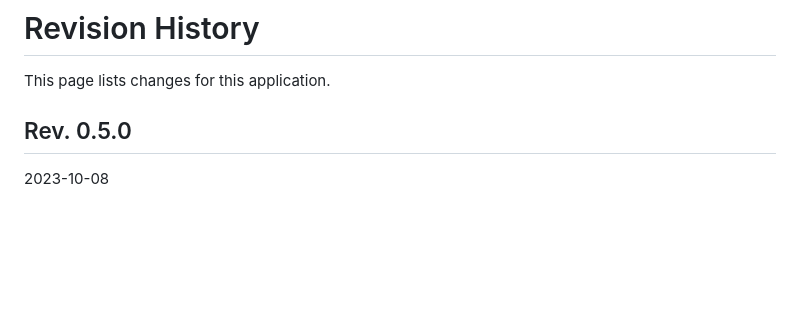
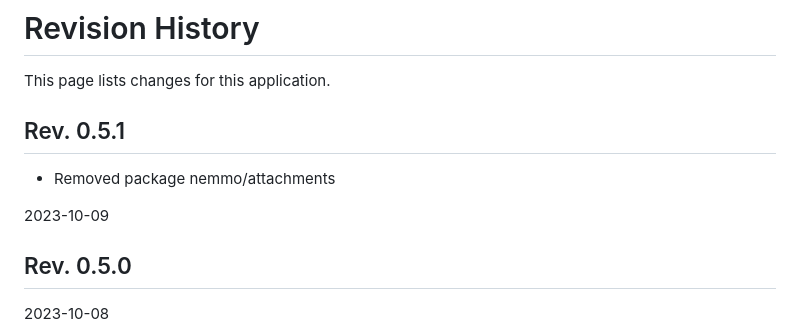
Before and after one commit to juppwerner/cost-splitting, a Markdown page: CHANGES.md, the part around the change. GitHub-like rendering; blank space fills up the shorter version.

```diff
--- a/CHANGES.md
+++ b/CHANGES.md
@@ -1,6 +1,12 @@
 # Revision History
 
 This page lists changes for this application.
+
+## Rev. 0.5.1
+
+* Removed package nemmo/attachments
+
+2023-10-09
 
 ## Rev. 0.5.0
 
```
